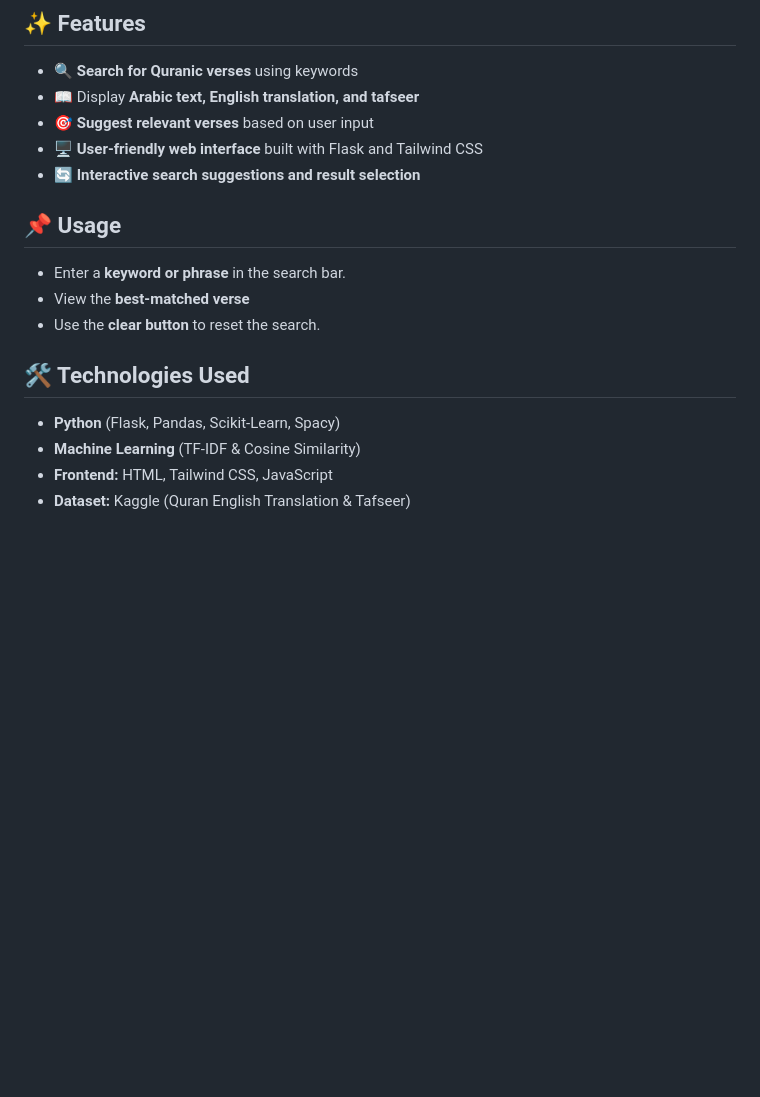
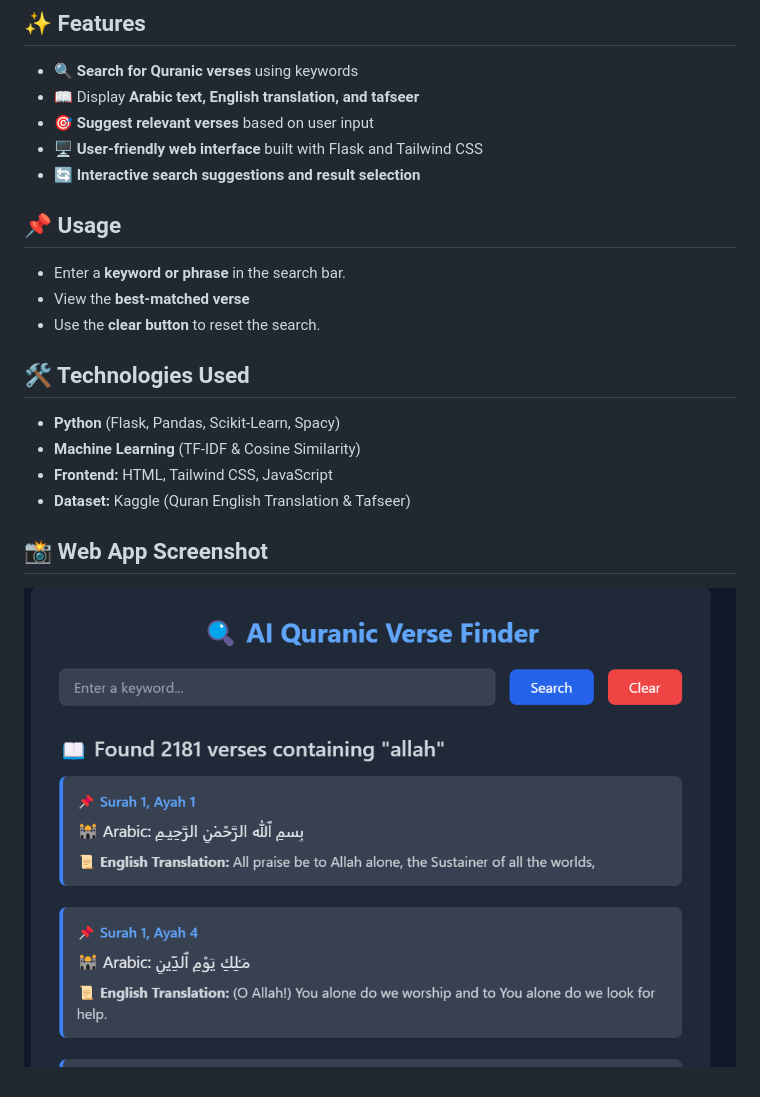
Before and after one commit to arshadziban/NLP-Project-Collections, a Markdown page: quran project/README.md, the part around the change. Rendered like a GitHub page; pictures changed too: quran project/image.png (added); blank space fills up the shorter version.

Commit message:
initial commit

```diff
--- a/quran project/README.md
+++ b/quran project/README.md
@@ -9,7 +9,6 @@ This project is an **AI-powered Quranic verse search tool** that allows users to
 - 🖥️ **User-friendly web interface** built with Flask and Tailwind CSS
 - 🔄 **Interactive search suggestions and result selection**
 
-
 ## 📌 Usage
 - Enter a **keyword or phrase** in the search bar.
 - View the **best-matched verse**
@@ -20,3 +19,6 @@ This project is an **AI-powered Quranic verse search tool** that allows users to
 - **Machine Learning** (TF-IDF & Cosine Similarity)
 - **Frontend:** HTML, Tailwind CSS, JavaScript
 - **Dataset:** Kaggle (Quran English Translation & Tafseer)
+
+## 📸 Web App Screenshot
+![Web App Screenshot](image.png)
```
